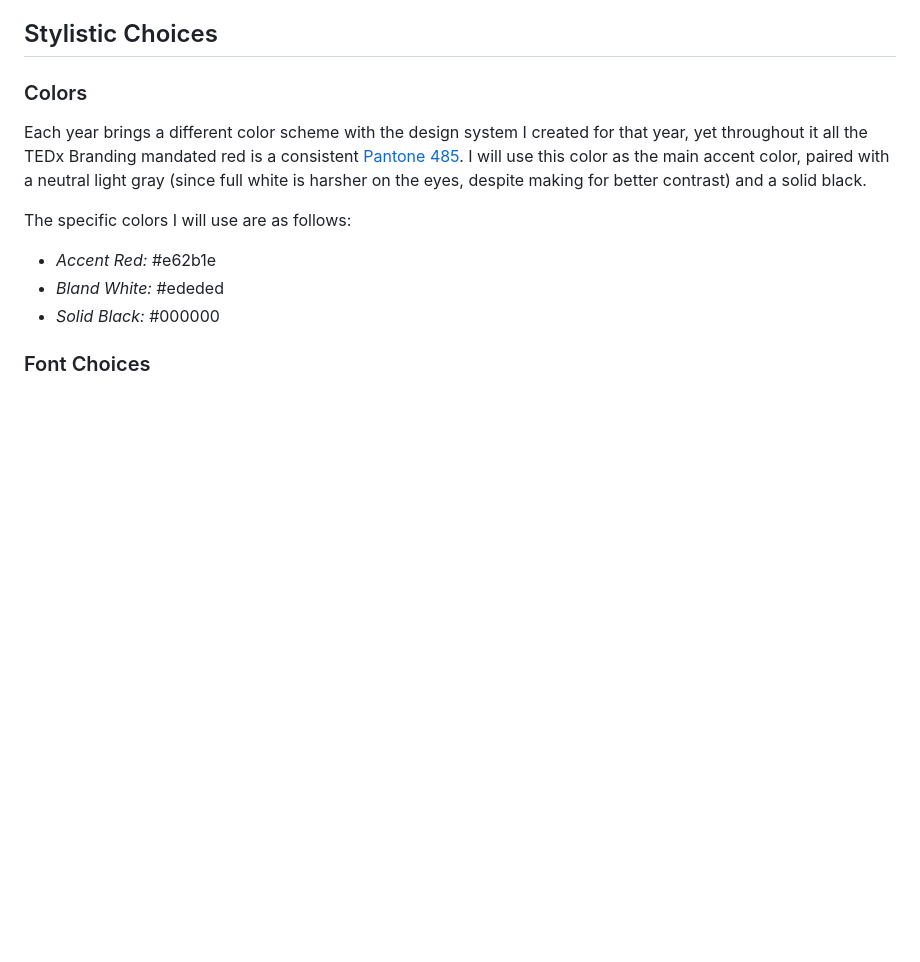
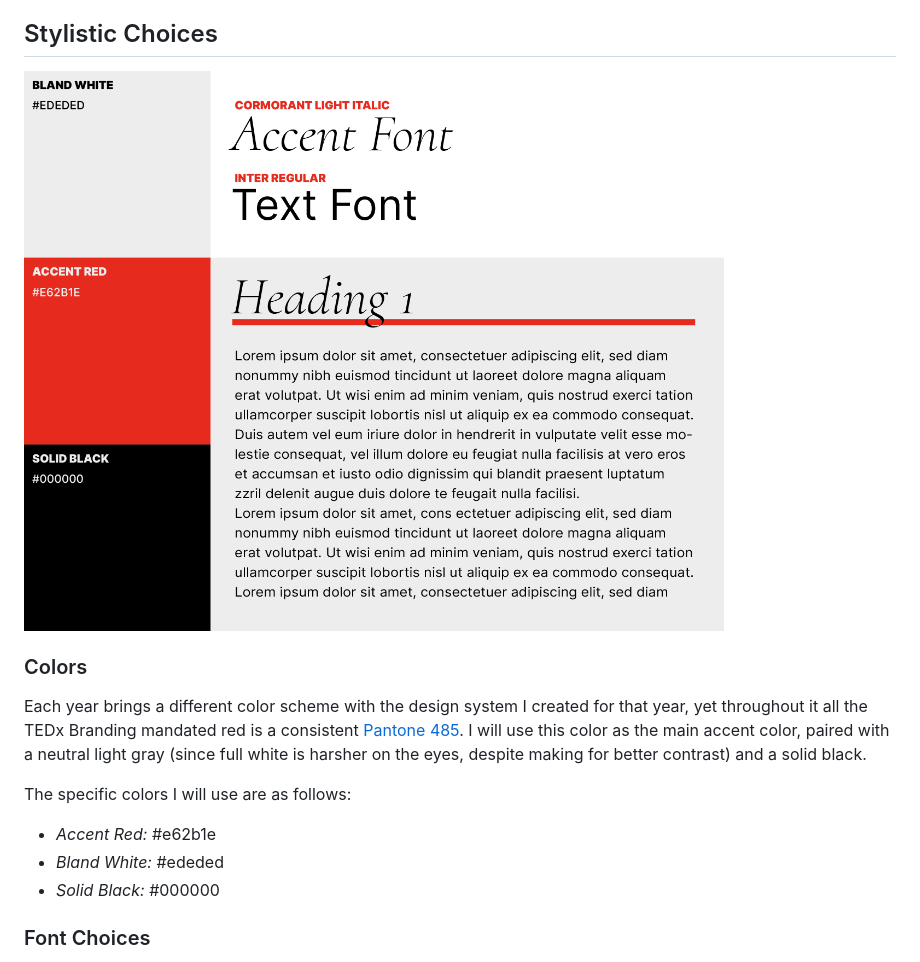
Before and after one commit to mwsundberg/DMST290-Project4, a Markdown page: 4a planning/project04-design.md, the part around the change. Rendered like a GitHub page; pictures changed too: 4a planning/palettes.png (added); blank space fills up the shorter version.

Commit message:
fixed images and added palette selection to .md

```diff
--- a/4a planning/project04-design.md
+++ b/4a planning/project04-design.md
@@ -13,7 +13,7 @@ For the individual design pages, I intend to use a two-column layout with the im
 
 
 ## Stylistic Choices
-
+![Color Palette and Font Choices](./palettes.png)
 ### Colors
 Each year brings a different color scheme with the design system I created for that year, yet throughout it all the TEDx Branding mandated red is a consistent [Pantone 485][tedx-branding]. I will use this color as the main accent color, paired with a neutral light gray (since full white is harsher on the eyes, despite making for better contrast) and a solid black.
 
```
Also changed, not shown: 4a planning/layout-index.png, 4a planning/layout-individual.png, 4a planning/planning.png (deleted), 1 other file.
